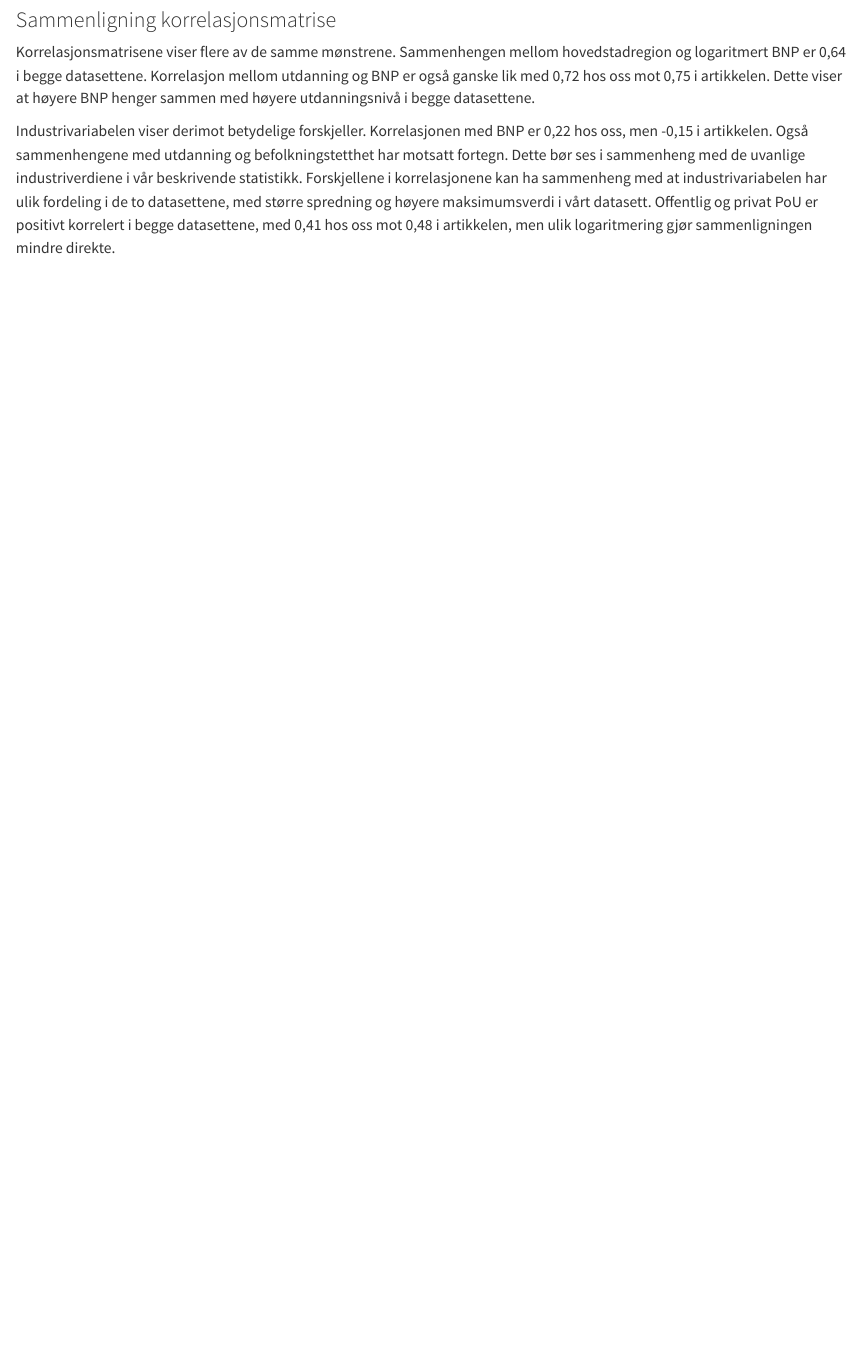
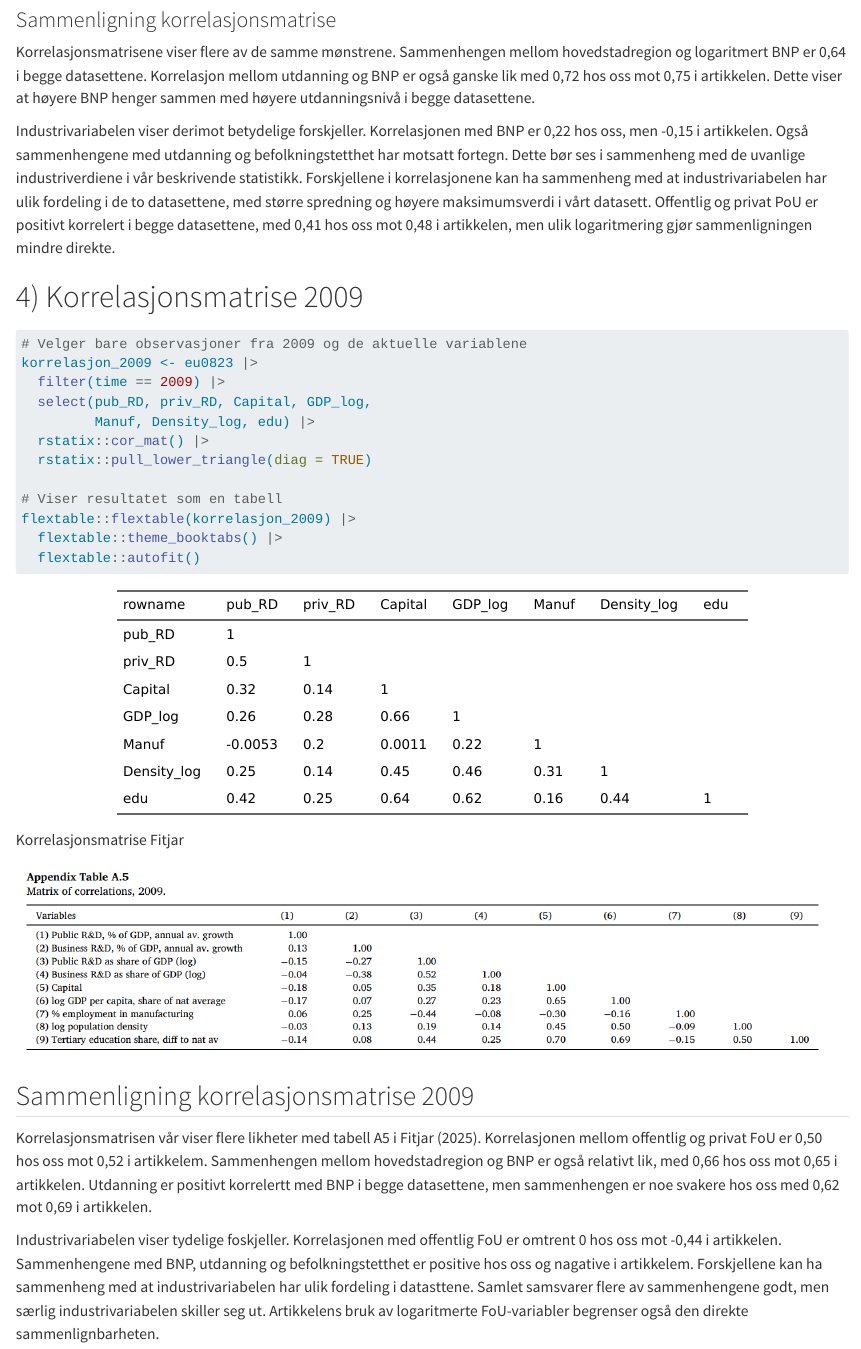
Before and after one commit to mfayee/msb104Ass1h26, a Quarto document (msb104Ass1h26.qmd): the page in a window 1100 px wide, from 4280 px down. Rendered offline with R 4.5, knitr and Pandoc in place of Quarto, with nearby package versions; some code elsewhere in the file could not run offline.

Commit message:
Sammenligning korrelasjonsmatrise 2009

````diff
--- a/msb104Ass1h26.qmd
+++ b/msb104Ass1h26.qmd
@@ -112,3 +112,30 @@ Korrelasjonsmatrise Fitjar
 Korrelasjonsmatrisene viser flere av de samme mønstrene. Sammenhengen mellom hovedstadregion og logaritmert BNP er 0,64 i begge datasettene. Korrelasjon mellom utdanning og BNP er også ganske lik med 0,72 hos oss mot 0,75 i artikkelen. Dette viser at høyere BNP henger sammen med høyere utdanningsnivå i begge datasettene.
 
 Industrivariabelen viser derimot betydelige forskjeller. Korrelasjonen med BNP er 0,22 hos oss, men -0,15 i artikkelen. Også sammenhengene med utdanning og befolkningstetthet har motsatt fortegn. Dette bør ses i sammenheng med de uvanlige industriverdiene i vår beskrivende statistikk. Forskjellene i korrelasjonene kan ha sammenheng med at industrivariabelen har ulik fordeling i de to datasettene, med større spredning og høyere maksimumsverdi i vårt datasett. Offentlig og privat PoU er positivt korrelert i begge datasettene, med 0,41 hos oss mot 0,48 i artikkelen, men ulik logaritmering gjør sammenligningen mindre direkte.
+
+# 4) Korrelasjonsmatrise 2009
+
+```{r}
+# Velger bare observasjoner fra 2009 og de aktuelle variablene
+korrelasjon_2009 <- eu0823 |>
+  filter(time == 2009) |>
+  select(pub_RD, priv_RD, Capital, GDP_log,
+         Manuf, Density_log, edu) |>
+  rstatix::cor_mat() |>
+  rstatix::pull_lower_triangle(diag = TRUE)
+
+# Viser resultatet som en tabell
+flextable::flextable(korrelasjon_2009) |>
+  flextable::theme_booktabs() |>
+  flextable::autofit()
+```
+
+Korrelasjonsmatrise Fitjar
+
+![](images/clipboard-1318150644.png)
+
+## Sammenligning korrelasjonsmatrise 2009
+
+Korrelasjonsmatrisen vår viser flere likheter med tabell A5 i Fitjar (2025). Korrelasjonen mellom offentlig og privat FoU er 0,50 hos oss mot 0,52 i artikkelem. Sammenhengen mellom hovedstadregion og BNP er også relativt lik, med 0,66 hos oss mot 0,65 i artikkelen. Utdanning er positivt korrelertt med BNP i begge datasettene, men sammenhengen er noe svakere hos oss med 0,62 mot 0,69 i artikkelen.
+
+Industrivariabelen viser tydelige foskjeller. Korrelasjonen med offentlig FoU er omtrent 0 hos oss mot -0,44 i artikkelen. Sammenhengene med BNP, utdanning og befolkningstetthet er positive hos oss og nagative i artikkelem. Forskjellene kan ha sammenheng med at industrivariabelen har ulik fordeling i datasttene. Samlet samsvarer flere av sammenhengene godt, men særlig industrivariabelen skiller seg ut. Artikkelens bruk av logaritmerte FoU-variabler begrenser også den direkte sammenlignbarheten.
````
Also changed, not shown: images/clipboard-1318150644.png (added), images/clipboard-1647936181.png (added), msb104Ass1h26.html.
